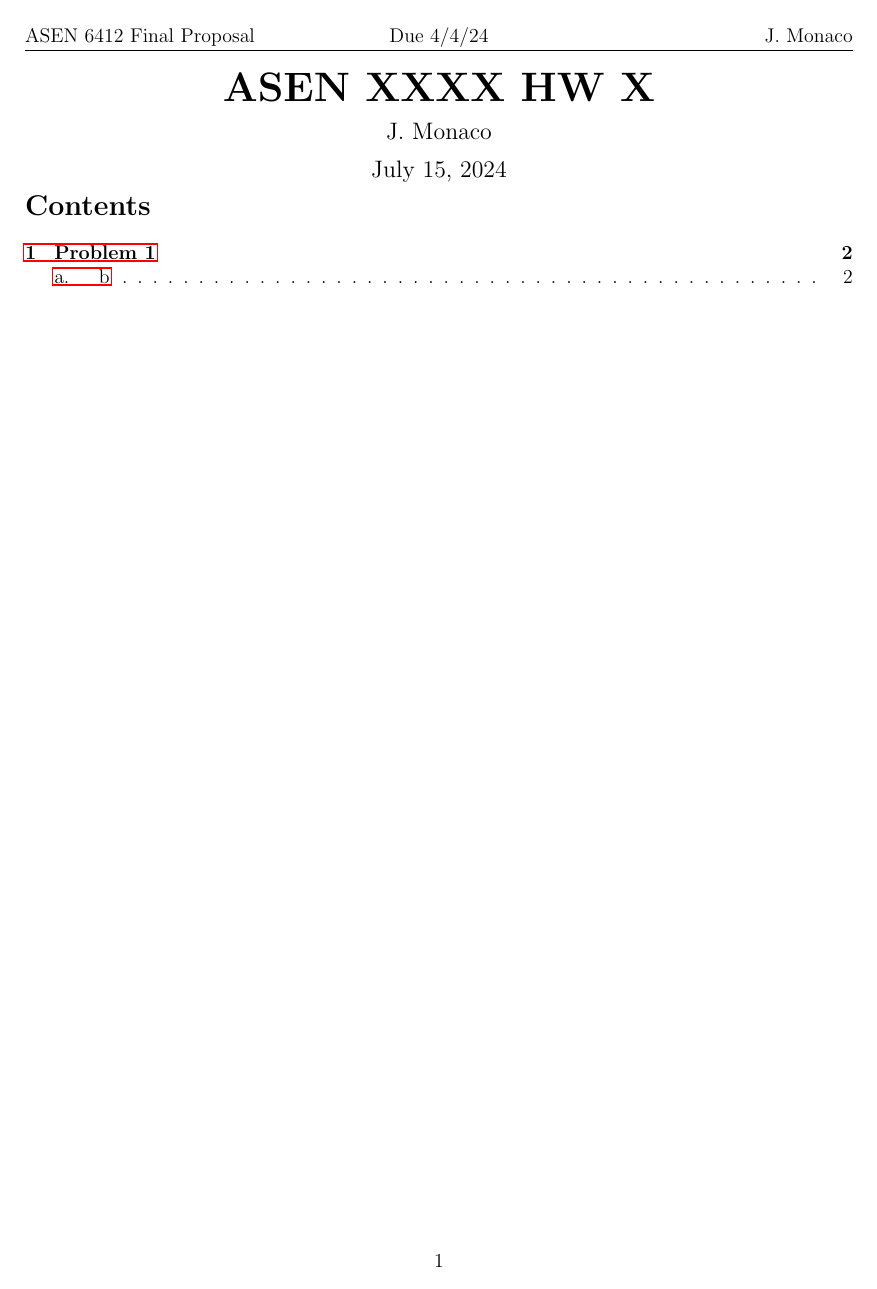
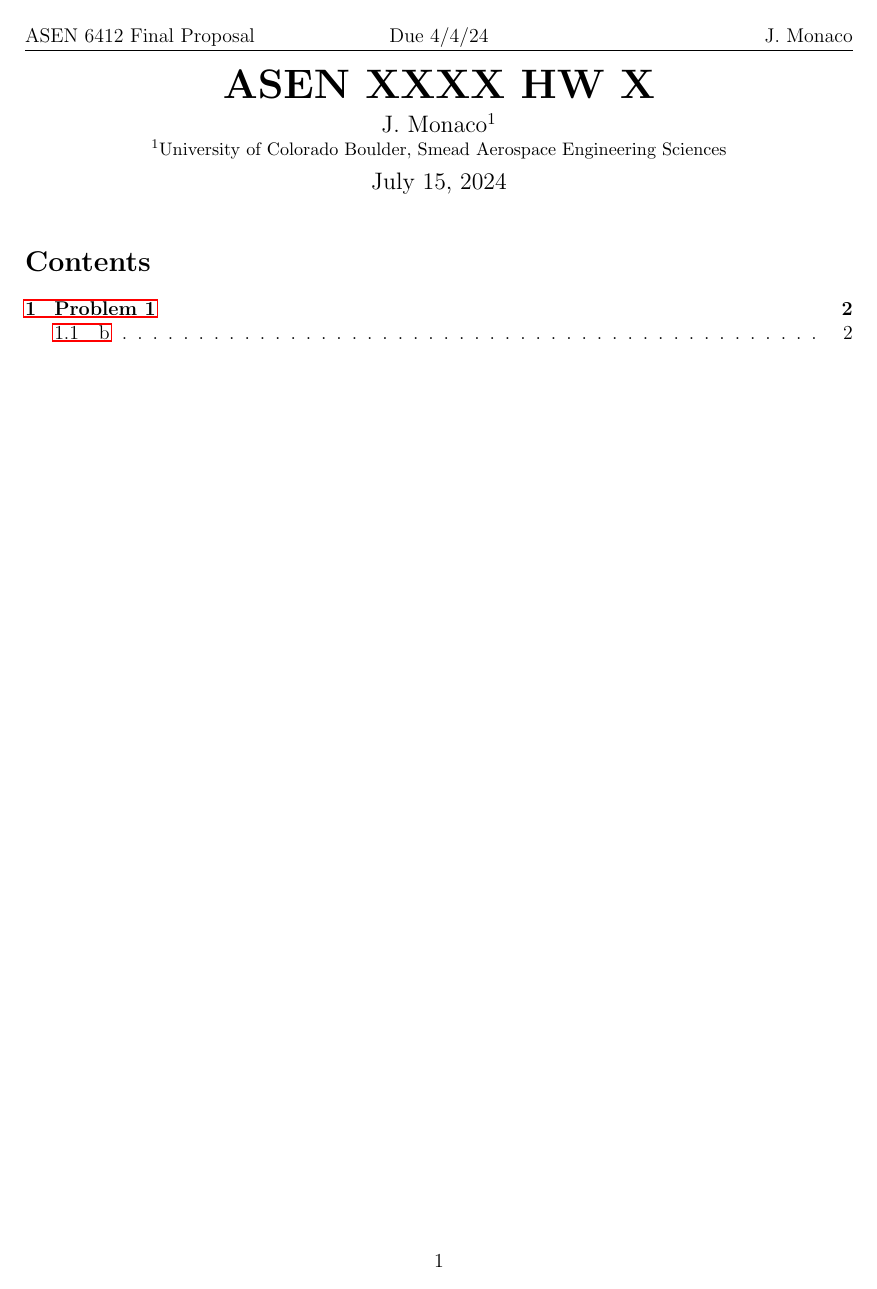
Before and after one commit to jatmonaco/HW_template, a LaTeX document (hwX_ASENXXXX.tex, which reads header.tex): page 1 of 3. Compiled offline with pdfLaTeX.

Commit message:
updated with affil

```diff
--- a/header.tex
+++ b/header.tex
@@ -3,14 +3,14 @@
 \usepackage[margin=2cm,headheight=35pt]{geometry}
 \usepackage{textcomp}
 \usepackage{fancyvrb}
-\usepackage{fancyhdr}
+\usepackage{fancyhdr}   % Fancy headers
 \usepackage{listings}
 \usepackage{enumitem}
 \usepackage{collectbox}
 \usepackage[usenames,dvipsnames]{xcolor}
 \usepackage{caption}
 \usepackage{subcaption}
-\usepackage[skip=12pt, indent=0pt]{parskip}
+\usepackage[skip=10pt, indent=0pt]{parskip}
 \usepackage{graphicx}
 \usepackage{wrapfig}
 \usepackage{siunitx}
@@ -22,6 +22,11 @@
 \MakeOuterQuote{"}
 \usepackage{pdfpages}
 \usepackage{titling}
+\usepackage{minted}
+\usepackage{bibunits}
+\usepackage{authblk}          % Author affiliations. Configs below.
+\setlength{\affilsep}{0em}
+\renewcommand\Affilfont{\small}
 
 % asymptote
 \usepackage{asymptote}
@@ -66,7 +71,7 @@
 }
 \postdate{%
   \end{center}%
-  \vspace{-1cm}
+  % \vspace{-1cm}
 }
 
 % Thrm
@@ -150,7 +155,7 @@
 
 %% Formatting
 % \setlength{\parindent}{0pt}
-\renewcommand{\thesubsection}{\alph{subsection}.}
+% \renewcommand{\thesubsection}{\alph{subsection}.}
 \pagestyle{fancy}
 \fancyhf{}
 \fancyfoot[C,CO]{\thepage}
--- a/hwX_ASENXXXX.tex
+++ b/hwX_ASENXXXX.tex
@@ -5,10 +5,15 @@
 
 %% Starting the document
 \title{ASEN XXXX HW X}
-\author{J. Monaco}
+\author[1]{J. Monaco}
+\affil[1]{University of Colorado Boulder, Smead Aerospace Engineering Sciences}
+
+% Bibliography
+\defaultbibliographystyle{IEEEtran}
+\defaultbibliography{biblio}
 
 %% Styling
-\fancyhead[R]{\theauthor{}}
+\fancyhead[R]{J. Monaco}
 \fancyhead[L]{ASEN 6412 Final Proposal}
 \fancyhead[C]{Due 4/4/24}
 
```
